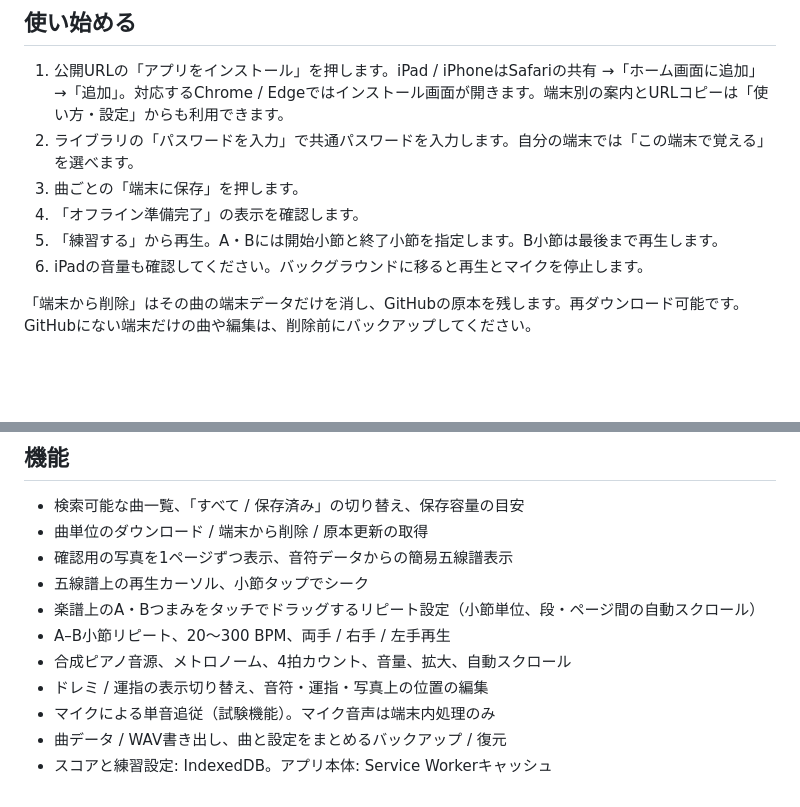
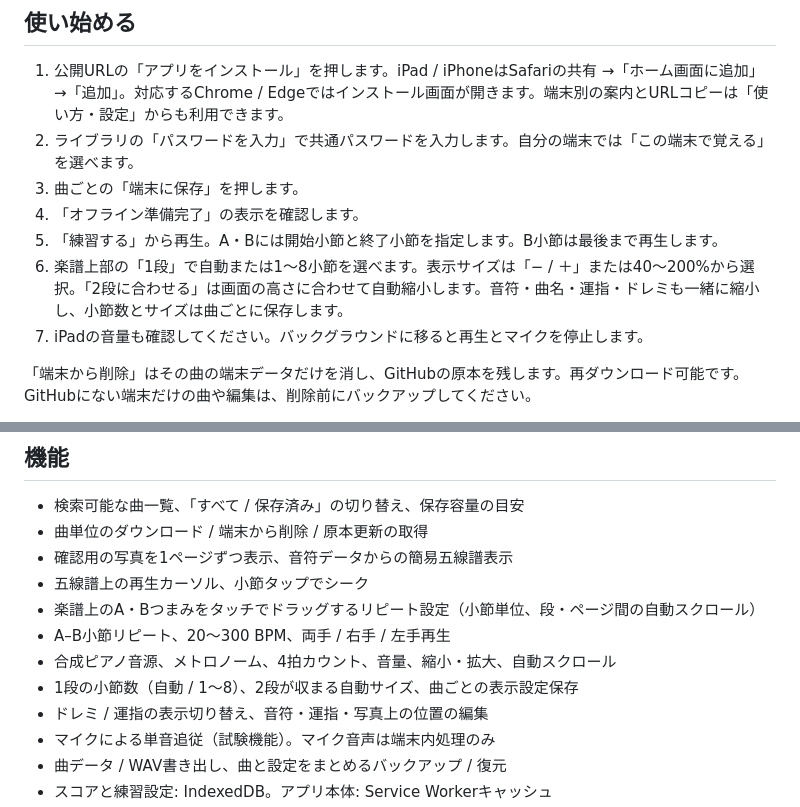
Before and after one commit to ryoyakatayama/prelude-piano, a Markdown page: README.md, 2 parts joined by grey strips. GitHub-like rendering; blank space fills up the shorter version.

```diff
--- a/README.md
+++ b/README.md
@@ -11,7 +11,8 @@ iPad / Safariで使う、端末内保存に対応したピアノ練習PWAです
 3. 曲ごとの「端末に保存」を押します。
 4. 「オフライン準備完了」の表示を確認します。
 5. 「練習する」から再生。A・Bには開始小節と終了小節を指定します。B小節は最後まで再生します。
-6. iPadの音量も確認してください。バックグラウンドに移ると再生とマイクを停止します。
+6. 楽譜上部の「1段」で自動または1〜8小節を選べます。表示サイズは「− / ＋」または40〜200%から選択。「2段に合わせる」は画面の高さに合わせて自動縮小します。音符・曲名・運指・ドレミも一緒に縮小し、小節数とサイズは曲ごとに保存します。
+7. iPadの音量も確認してください。バックグラウンドに移ると再生とマイクを停止します。
 
 「端末から削除」はその曲の端末データだけを消し、GitHubの原本を残します。再ダウンロード可能です。GitHubにない端末だけの曲や編集は、削除前にバックアップしてください。
 
@@ -33,7 +34,8 @@ iPad・PC・スマートフォンで同じ公開URLを開き、同じパスワ
 - 五線譜上の再生カーソル、小節タップでシーク
 - 楽譜上のA・Bつまみをタッチでドラッグするリピート設定（小節単位、段・ページ間の自動スクロール）
 - A–B小節リピート、20〜300 BPM、両手 / 右手 / 左手再生
-- 合成ピアノ音源、メトロノーム、4拍カウント、音量、拡大、自動スクロール
+- 合成ピアノ音源、メトロノーム、4拍カウント、音量、縮小・拡大、自動スクロール
+- 1段の小節数（自動 / 1〜8）、2段が収まる自動サイズ、曲ごとの表示設定保存
 - ドレミ / 運指の表示切り替え、音符・運指・写真上の位置の編集
 - マイクによる単音追従（試験機能）。マイク音声は端末内処理のみ
 - 曲データ / WAV書き出し、曲と設定をまとめるバックアップ / 復元
```
Also changed, not shown: VERIFICATION.md (+7 -0 lines).
